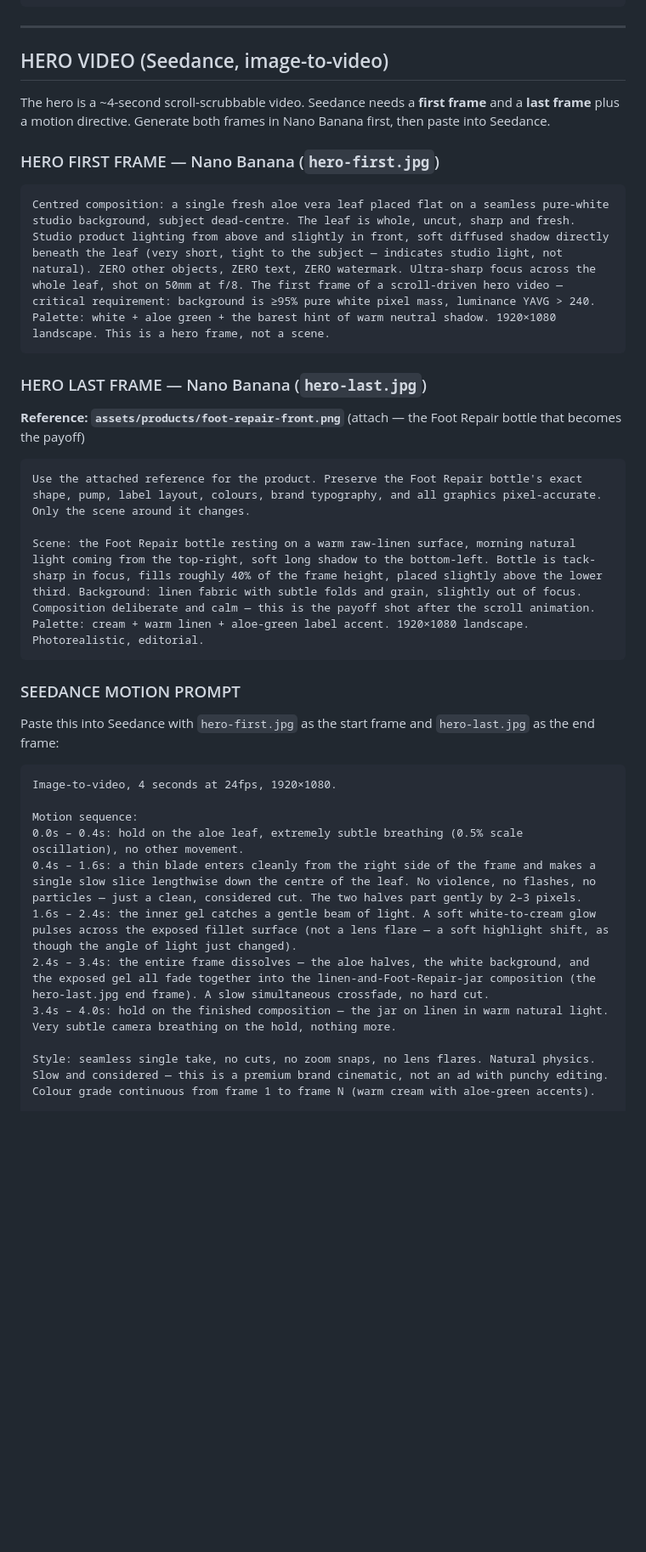
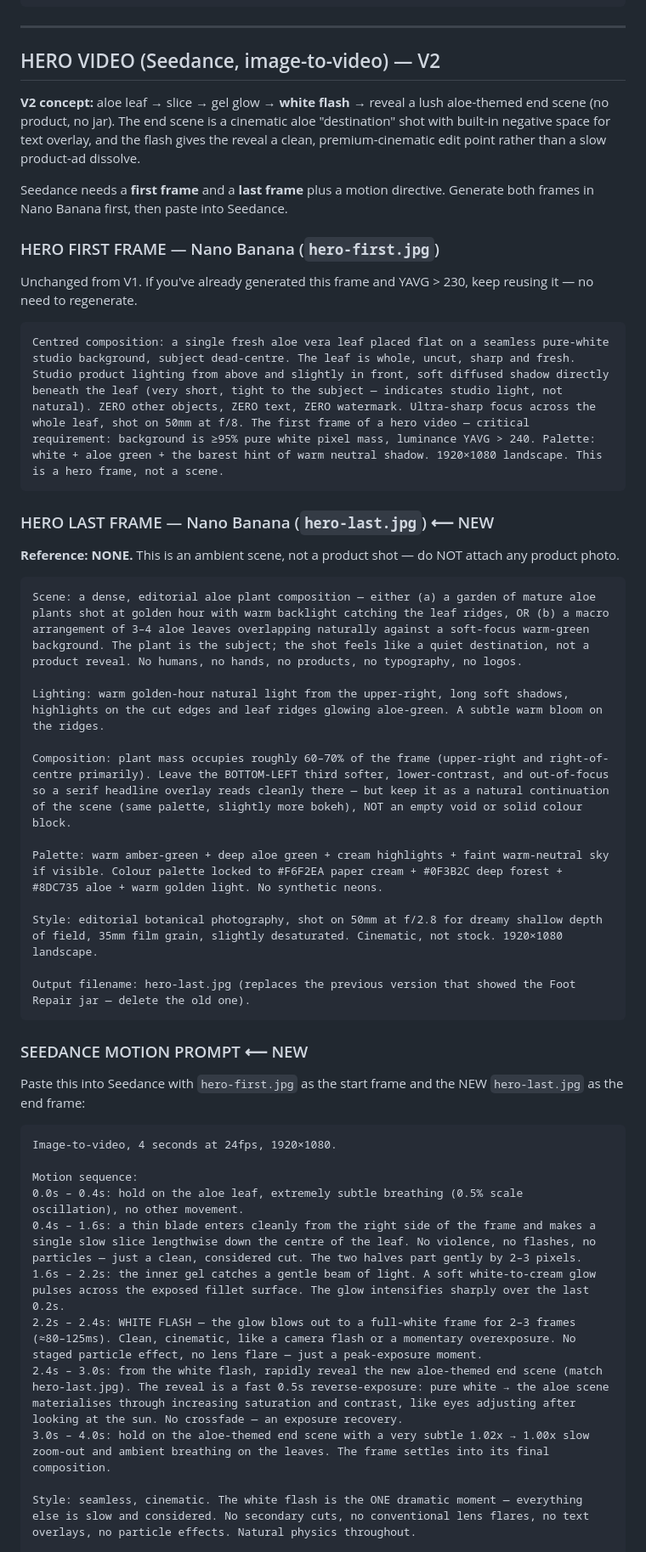
Before and after one commit to crvmpmaiaa/miracleofaloe, a Markdown page: docs/asset-prompts.md, the part around one of its changes. Shown at 85% size. Drawn GitHub-style; blank space fills up the shorter version.

Commit message:
Update hero video prompts (V2): aloe scene ending with white flash reveal, no product payoff

````diff
--- a/docs/asset-prompts.md
+++ b/docs/asset-prompts.md
@@ -140,29 +140,41 @@ Single editorial photograph: a fresh aloe plant in a simple terracotta pot on a
 
 ---
 
-## HERO VIDEO (Seedance, image-to-video)
+## HERO VIDEO (Seedance, image-to-video) — V2
 
-The hero is a ~4-second scroll-scrubbable video. Seedance needs a **first frame** and a **last frame** plus a motion directive. Generate both frames in Nano Banana first, then paste into Seedance.
+**V2 concept:** aloe leaf → slice → gel glow → **white flash** → reveal a lush aloe-themed end scene (no product, no jar). The end scene is a cinematic aloe "destination" shot with built-in negative space for text overlay, and the flash gives the reveal a clean, premium-cinematic edit point rather than a slow product-ad dissolve.
+
+Seedance needs a **first frame** and a **last frame** plus a motion directive. Generate both frames in Nano Banana first, then paste into Seedance.
 
 ### HERO FIRST FRAME — Nano Banana (`hero-first.jpg`)
 
+Unchanged from V1. If you've already generated this frame and YAVG > 230, keep reusing it — no need to regenerate.
+
 ```
-Centred composition: a single fresh aloe vera leaf placed flat on a seamless pure-white studio background, subject dead-centre. The leaf is whole, uncut, sharp and fresh. Studio product lighting from above and slightly in front, soft diffused shadow directly beneath the leaf (very short, tight to the subject — indicates studio light, not natural). ZERO other objects, ZERO text, ZERO watermark. Ultra-sharp focus across the whole leaf, shot on 50mm at f/8. The first frame of a scroll-driven hero video — critical requirement: background is ≥95% pure white pixel mass, luminance YAVG > 240. Palette: white + aloe green + the barest hint of warm neutral shadow. 1920×1080 landscape. This is a hero frame, not a scene.
+Centred composition: a single fresh aloe vera leaf placed flat on a seamless pure-white studio background, subject dead-centre. The leaf is whole, uncut, sharp and fresh. Studio product lighting from above and slightly in front, soft diffused shadow directly beneath the leaf (very short, tight to the subject — indicates studio light, not natural). ZERO other objects, ZERO text, ZERO watermark. Ultra-sharp focus across the whole leaf, shot on 50mm at f/8. The first frame of a hero video — critical requirement: background is ≥95% pure white pixel mass, luminance YAVG > 240. Palette: white + aloe green + the barest hint of warm neutral shadow. 1920×1080 landscape. This is a hero frame, not a scene.
 ```
 
-### HERO LAST FRAME — Nano Banana (`hero-last.jpg`)
+### HERO LAST FRAME — Nano Banana (`hero-last.jpg`) ⟵ NEW
 
-**Reference: `assets/products/foot-repair-front.png`** (attach — the Foot Repair bottle that becomes the payoff)
+**Reference: NONE.** This is an ambient scene, not a product shot — do NOT attach any product photo.
 
 ```
-Use the attached reference for the product. Preserve the Foot Repair bottle's exact shape, pump, label layout, colours, brand typography, and all graphics pixel-accurate. Only the scene around it changes.
+Scene: a dense, editorial aloe plant composition — either (a) a garden of mature aloe plants shot at golden hour with warm backlight catching the leaf ridges, OR (b) a macro arrangement of 3–4 aloe leaves overlapping naturally against a soft-focus warm-green background. The plant is the subject; the shot feels like a quiet destination, not a product reveal. No humans, no hands, no products, no typography, no logos.
 
-Scene: the Foot Repair bottle resting on a warm raw-linen surface, morning natural light coming from the top-right, soft long shadow to the bottom-left. Bottle is tack-sharp in focus, fills roughly 40% of the frame height, placed slightly above the lower third. Background: linen fabric with subtle folds and grain, slightly out of focus. Composition deliberate and calm — this is the payoff shot after the scroll animation. Palette: cream + warm linen + aloe-green label accent. 1920×1080 landscape. Photorealistic, editorial.
+Lighting: warm golden-hour natural light from the upper-right, long soft shadows, highlights on the cut edges and leaf ridges glowing aloe-green. A subtle warm bloom on the ridges.
+
+Composition: plant mass occupies roughly 60–70% of the frame (upper-right and right-of-centre primarily). Leave the BOTTOM-LEFT third softer, lower-contrast, and out-of-focus so a serif headline overlay reads cleanly there — but keep it as a natural continuation of the scene (same palette, slightly more bokeh), NOT an empty void or solid colour block.
+
+Palette: warm amber-green + deep aloe green + cream highlights + faint warm-neutral sky if visible. Colour palette locked to #F6F2EA paper cream + #0F3B2C deep forest + #8DC735 aloe + warm golden light. No synthetic neons.
+
+Style: editorial botanical photography, shot on 50mm at f/2.8 for dreamy shallow depth of field, 35mm film grain, slightly desaturated. Cinematic, not stock. 1920×1080 landscape.
+
+Output filename: hero-last.jpg (replaces the previous version that showed the Foot Repair jar — delete the old one).
 ```
 
-### SEEDANCE MOTION PROMPT
+### SEEDANCE MOTION PROMPT ⟵ NEW
 
-Paste this into Seedance with `hero-first.jpg` as the start frame and `hero-last.jpg` as the end frame:
+Paste this into Seedance with `hero-first.jpg` as the start frame and the NEW `hero-last.jpg` as the end frame:
 
 ```
 Image-to-video, 4 seconds at 24fps, 1920×1080.
@@ -170,10 +182,11 @@ Image-to-video, 4 seconds at 24fps, 1920×1080.
 Motion sequence:
 0.0s – 0.4s: hold on the aloe leaf, extremely subtle breathing (0.5% scale oscillation), no other movement.
 0.4s – 1.6s: a thin blade enters cleanly from the right side of the frame and makes a single slow slice lengthwise down the centre of the leaf. No violence, no flashes, no particles — just a clean, considered cut. The two halves part gently by 2–3 pixels.
-1.6s – 2.4s: the inner gel catches a gentle beam of light. A soft white-to-cream glow pulses across the exposed fillet surface (not a lens flare — a soft highlight shift, as though the angle of light just changed).
-2.4s – 3.4s: the entire frame dissolves — the aloe halves, the white background, and the exposed gel all fade together into the linen-and-Foot-Repair-jar composition (the hero-last.jpg end frame). A slow simultaneous crossfade, no hard cut.
-3.4s – 4.0s: hold on the finished composition — the jar on linen in warm natural light. Very subtle camera breathing on the hold, nothing more.
+1.6s – 2.2s: the inner gel catches a gentle beam of light. A soft white-to-cream glow pulses across the exposed fillet surface. The glow intensifies sharply over the last 0.2s.
+2.2s – 2.4s: WHITE FLASH — the glow blows out to a full-white frame for 2–3 frames (≈80–125ms). Clean, cinematic, like a camera flash or a momentary overexposure. No staged particle effect, no lens flare — just a peak-exposure moment.
+2.4s – 3.0s: from the white flash, rapidly reveal the new aloe-themed end scene (match hero-last.jpg). The reveal is a fast 0.5s reverse-exposure: pure white → the aloe scene materialises through increasing saturation and contrast, like eyes adjusting after looking at the sun. No crossfade — an exposure recovery.
+3.0s – 4.0s: hold on the aloe-themed end scene with a very subtle 1.02x → 1.00x slow zoom-out and ambient breathing on the leaves. The frame settles into its final composition.
 
-Style: seamless single take, no cuts, no zoom snaps, no lens flares. Natural physics. Slow and considered — this is a premium brand cinematic, not an ad with punchy editing. Colour grade continuous from frame 1 to frame N (warm cream with aloe-green accents).
+Style: seamless, cinematic. The white flash is the ONE dramatic moment — everything else is slow and considered. No secondary cuts, no conventional lens flares, no text overlays, no particle effects. Natural physics throughout.
 
 Hard requirements:
````
Also changed, not shown: other parts of docs/asset-prompts.md (+9 -4 lines).
